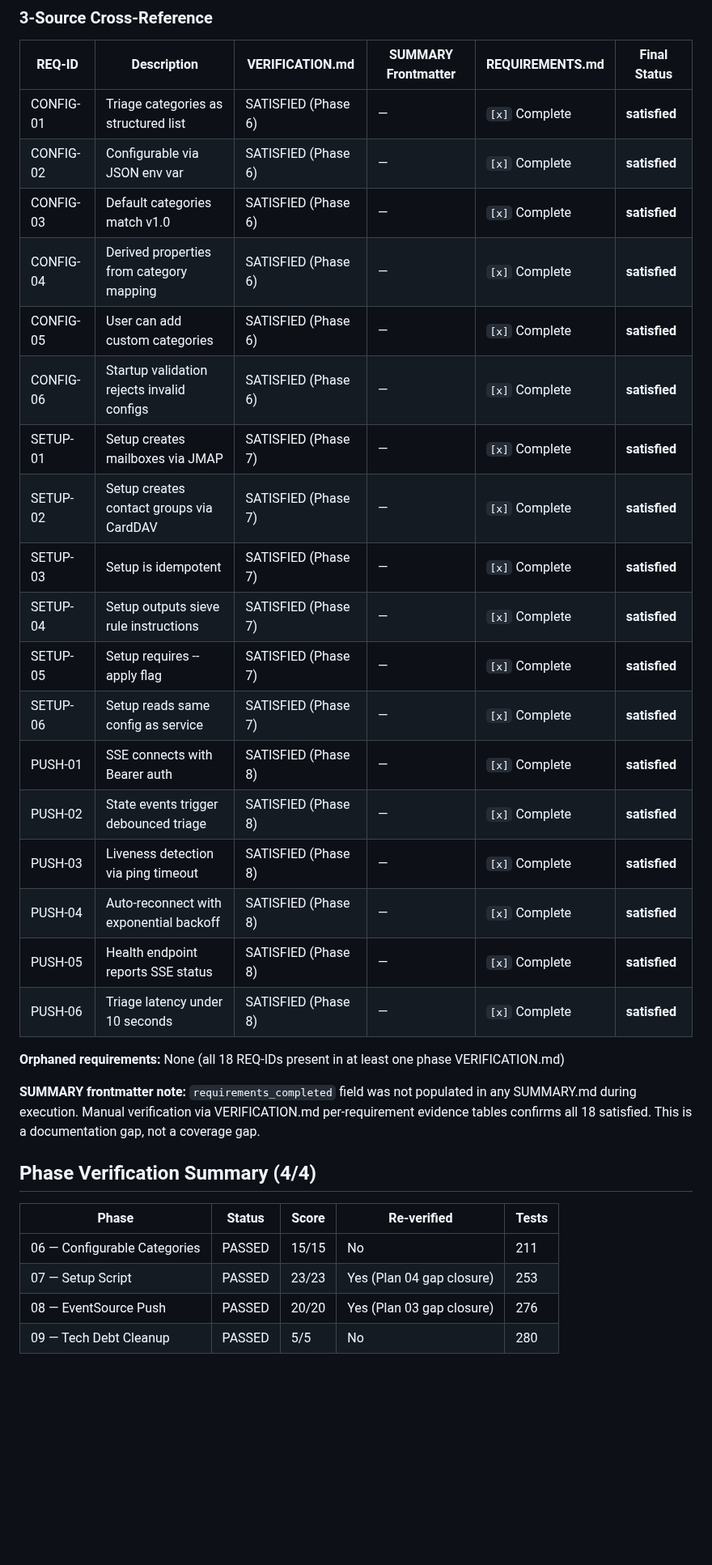
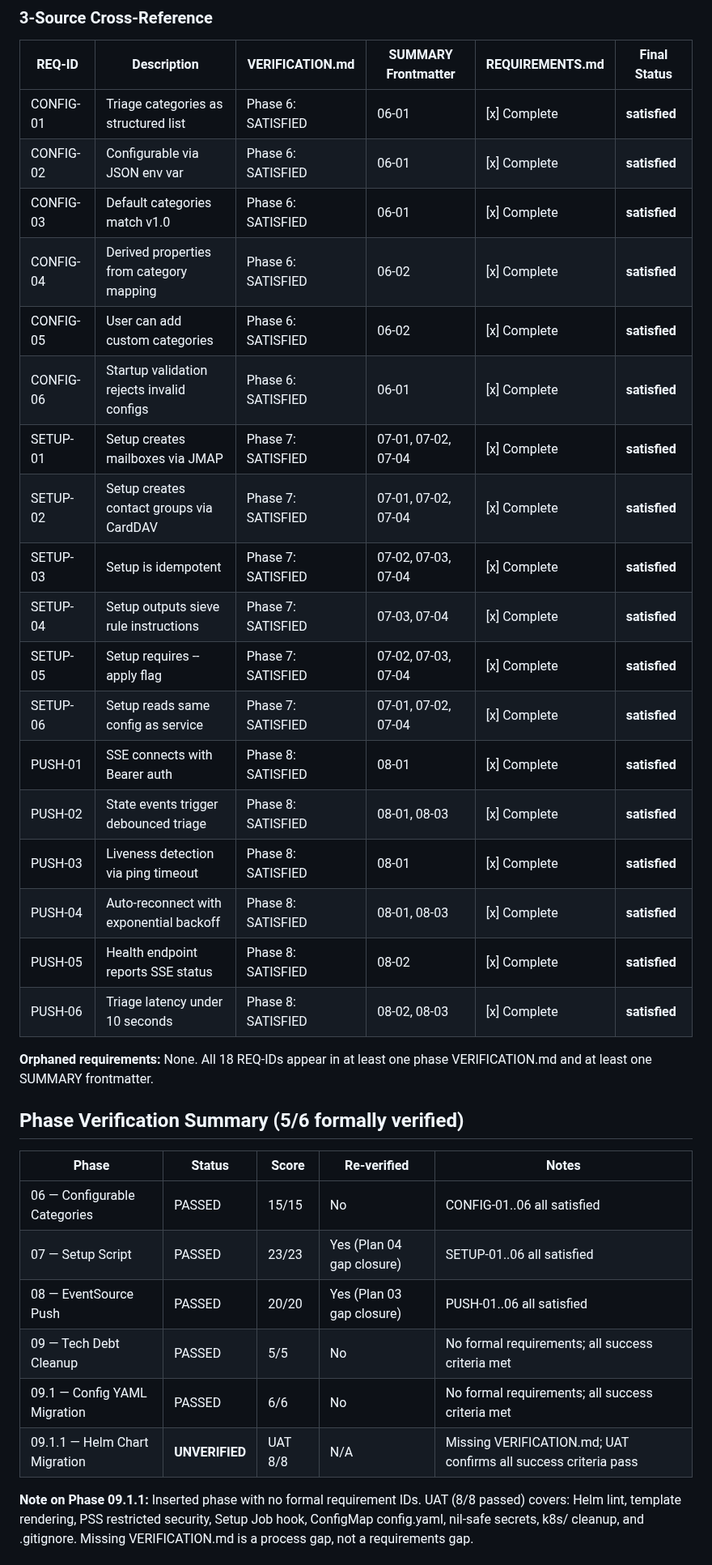
Before and after one commit to HelloThisIsFlo/mailroom, a Markdown page: .planning/v1.1-MILESTONE-AUDIT.md, the part around one of its changes. Shown at 81% size. GitHub-like rendering; blank space fills up the shorter version.

```diff
--- a/.planning/v1.1-MILESTONE-AUDIT.md
+++ b/.planning/v1.1-MILESTONE-AUDIT.md
@@ -34,35 +36,37 @@ tech_debt:
 
 | REQ-ID | Description | VERIFICATION.md | SUMMARY Frontmatter | REQUIREMENTS.md | Final Status |
 |--------|-------------|-----------------|---------------------|-----------------|--------------|
-| CONFIG-01 | Triage categories as structured list | SATISFIED (Phase 6) | — | `[x]` Complete | **satisfied** |
-| CONFIG-02 | Configurable via JSON env var | SATISFIED (Phase 6) | — | `[x]` Complete | **satisfied** |
-| CONFIG-03 | Default categories match v1.0 | SATISFIED (Phase 6) | — | `[x]` Complete | **satisfied** |
-| CONFIG-04 | Derived properties from category mapping | SATISFIED (Phase 6) | — | `[x]` Complete | **satisfied** |
-| CONFIG-05 | User can add custom categories | SATISFIED (Phase 6) | — | `[x]` Complete | **satisfied** |
-| CONFIG-06 | Startup validation rejects invalid configs | SATISFIED (Phase 6) | — | `[x]` Complete | **satisfied** |
-| SETUP-01 | Setup creates mailboxes via JMAP | SATISFIED (Phase 7) | — | `[x]` Complete | **satisfied** |
-| SETUP-02 | Setup creates contact groups via CardDAV | SATISFIED (Phase 7) | — | `[x]` Complete | **satisfied** |
-| SETUP-03 | Setup is idempotent | SATISFIED (Phase 7) | — | `[x]` Complete | **satisfied** |
-| SETUP-04 | Setup outputs sieve rule instructions | SATISFIED (Phase 7) | — | `[x]` Complete | **satisfied** |
-| SETUP-05 | Setup requires --apply flag | SATISFIED (Phase 7) | — | `[x]` Complete | **satisfied** |
-| SETUP-06 | Setup reads same config as service | SATISFIED (Phase 7) | — | `[x]` Complete | **satisfied** |
-| PUSH-01 | SSE connects with Bearer auth | SATISFIED (Phase 8) | — | `[x]` Complete | **satisfied** |
-| PUSH-02 | State events trigger debounced triage | SATISFIED (Phase 8) | — | `[x]` Complete | **satisfied** |
-| PUSH-03 | Liveness detection via ping timeout | SATISFIED (Phase 8) | — | `[x]` Complete | **satisfied** |
-| PUSH-04 | Auto-reconnect with exponential backoff | SATISFIED (Phase 8) | — | `[x]` Complete | **satisfied** |
-| PUSH-05 | Health endpoint reports SSE status | SATISFIED (Phase 8) | — | `[x]` Complete | **satisfied** |
-| PUSH-06 | Triage latency under 10 seconds | SATISFIED (Phase 8) | — | `[x]` Complete | **satisfied** |
+| CONFIG-01 | Triage categories as structured list | Phase 6: SATISFIED | 06-01 | [x] Complete | **satisfied** |
+| CONFIG-02 | Configurable via JSON env var | Phase 6: SATISFIED | 06-01 | [x] Complete | **satisfied** |
+| CONFIG-03 | Default categories match v1.0 | Phase 6: SATISFIED | 06-01 | [x] Complete | **satisfied** |
+| CONFIG-04 | Derived properties from category mapping | Phase 6: SATISFIED | 06-02 | [x] Complete | **satisfied** |
+| CONFIG-05 | User can add custom categories | Phase 6: SATISFIED | 06-02 | [x] Complete | **satisfied** |
+| CONFIG-06 | Startup validation rejects invalid configs | Phase 6: SATISFIED | 06-01 | [x] Complete | **satisfied** |
+| SETUP-01 | Setup creates mailboxes via JMAP | Phase 7: SATISFIED | 07-01, 07-02, 07-04 | [x] Complete | **satisfied** |
+| SETUP-02 | Setup creates contact groups via CardDAV | Phase 7: SATISFIED | 07-01, 07-02, 07-04 | [x] Complete | **satisfied** |
+| SETUP-03 | Setup is idempotent | Phase 7: SATISFIED | 07-02, 07-03, 07-04 | [x] Complete | **satisfied** |
+| SETUP-04 | Setup outputs sieve rule instructions | Phase 7: SATISFIED | 07-03, 07-04 | [x] Complete | **satisfied** |
+| SETUP-05 | Setup requires --apply flag | Phase 7: SATISFIED | 07-02, 07-03, 07-04 | [x] Complete | **satisfied** |
+| SETUP-06 | Setup reads same config as service | Phase 7: SATISFIED | 07-01, 07-02, 07-04 | [x] Complete | **satisfied** |
+| PUSH-01 | SSE connects with Bearer auth | Phase 8: SATISFIED | 08-01 | [x] Complete | **satisfied** |
+| PUSH-02 | State events trigger debounced triage | Phase 8: SATISFIED | 08-01, 08-03 | [x] Complete | **satisfied** |
+| PUSH-03 | Liveness detection via ping timeout | Phase 8: SATISFIED | 08-01 | [x] Complete | **satisfied** |
+| PUSH-04 | Auto-reconnect with exponential backoff | Phase 8: SATISFIED | 08-01, 08-03 | [x] Complete | **satisfied** |
+| PUSH-05 | Health endpoint reports SSE status | Phase 8: SATISFIED | 08-02 | [x] Complete | **satisfied** |
+| PUSH-06 | Triage latency under 10 seconds | Phase 8: SATISFIED | 08-02, 08-03 | [x] Complete | **satisfied** |
 
-**Orphaned requirements:** None (all 18 REQ-IDs present in at least one phase VERIFICATION.md)
+**Orphaned requirements:** None. All 18 REQ-IDs appear in at least one phase VERIFICATION.md and at least one SUMMARY frontmatter.
 
-**SUMMARY frontmatter note:** `requirements_completed` field was not populated in any SUMMARY.md during execution. Manual verification via VERIFICATION.md per-requirement evidence tables confirms all 18 satisfied. This is a documentation gap, not a coverage gap.
+## Phase Verification Summary (5/6 formally verified)
 
-## Phase Verification Summary (4/4)
+| Phase | Status | Score | Re-verified | Notes |
+|-------|--------|-------|-------------|-------|
+| 06 — Configurable Categories | PASSED | 15/15 | No | CONFIG-01..06 all satisfied |
+| 07 — Setup Script | PASSED | 23/23 | Yes (Plan 04 gap closure) | SETUP-01..06 all satisfied |
+| 08 — EventSource Push | PASSED | 20/20 | Yes (Plan 03 gap closure) | PUSH-01..06 all satisfied |
+| 09 — Tech Debt Cleanup | PASSED | 5/5 | No | No formal requirements; all success criteria met |
+| 09.1 — Config YAML Migration | PASSED | 6/6 | No | No formal requirements; all success criteria met |
+| 09.1.1 — Helm Chart Migration | **UNVERIFIED** | UAT 8/8 | N/A | Missing VERIFICATION.md; UAT confirms all success criteria pass |
 
-| Phase | Status | Score | Re-verified | Tests |
-|-------|--------|-------|-------------|-------|
-| 06 — Configurable Categories | PASSED | 15/15 | No | 211 |
-| 07 — Setup Script | PASSED | 23/23 | Yes (Plan 04 gap closure) | 253 |
-| 08 — EventSource Push | PASSED | 20/20 | Yes (Plan 03 gap closure) | 276 |
-| 09 — Tech Debt Cleanup | PASSED | 5/5 | No | 280 |
+**Note on Phase 09.1.1:** Inserted phase with no formal requirement IDs. UAT (8/8 passed) covers: Helm lint, template rendering, PSS restricted security, Setup Job hook, ConfigMap config.yaml, nil-safe secrets, k8s/ cleanup, and .gitignore. Missing VERIFICATION.md is a process gap, not a requirements gap.
 
```
Also changed, not shown: other parts of .planning/v1.1-MILESTONE-AUDIT.md (+47 -54 lines).
